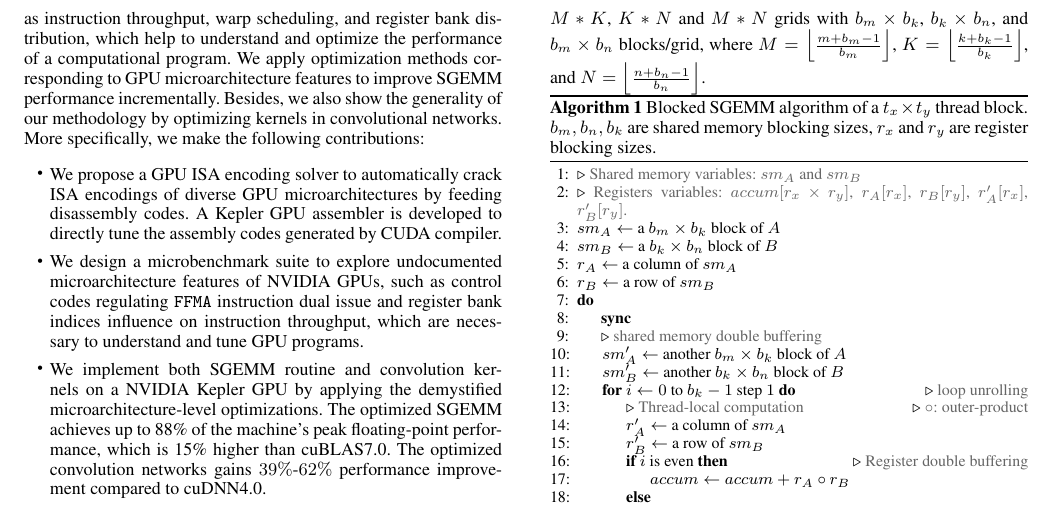
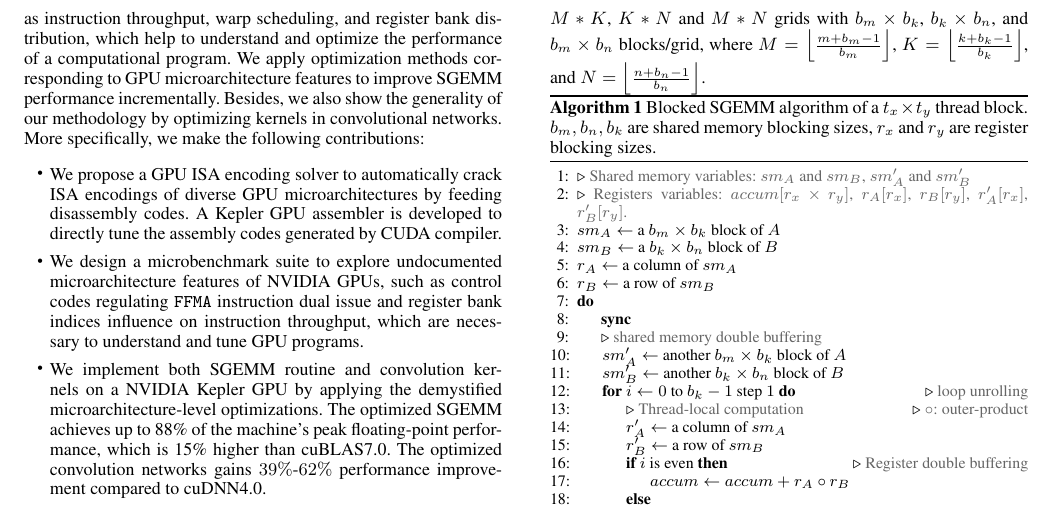
Before and after one commit to fruitfly1026/SGEMM, a LaTeX paper (sgemm.tex, which reads text/Background.tex): part of page 2 of 13, cut so that both start at the same text. Compiled offline with pdfLaTeX; a missing font is replaced by an installed copy or a similar font.

Commit message:
fix algo

```diff
--- a/text/Background.tex
+++ b/text/Background.tex
@@ -34,7 +34,7 @@ $K=\Bigl\lfloor \frac{k+b_k-1}{b_k} \Bigr\rfloor$, and $N=\Bigl\lfloor \frac{n+b
   \label{gemm}
   {\footnotesize
   \begin{algorithmic}[1]
-	\LineComment {Shared memory variables: $sm_A$ and $sm_B$}
+	\LineComment {Shared memory variables: $sm_A$ and $sm_B$, $sm'_A$ and $sm'_B$}
 	\LineComment {Registers variables: $accum[r_x \times r_y]$, $r_A[r_x]$, $r_B[r_y]$, $r'_A[r_x]$, $r'_B[r_y]$.}
 	\State $sm_A \gets$ a $b_m \times b_k$ block of $A$
 	\State $sm_B \gets$ a $b_k \times b_n$ block of $B$
```
